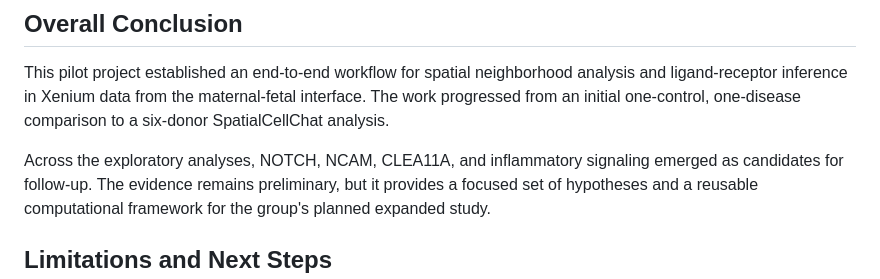
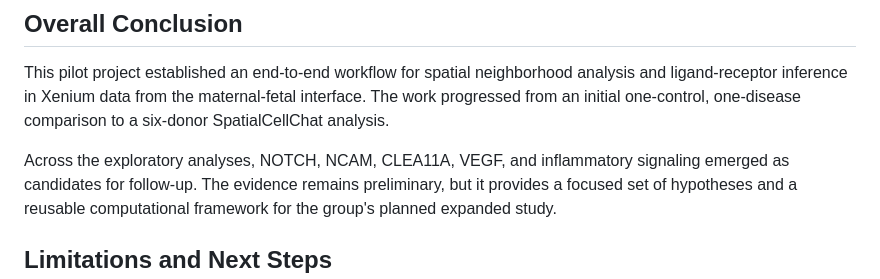
Before and after one commit to zackguo24003050/Spatial-analysis-in-PE, a Markdown page: README.md, the part around the change. Rendered like a GitHub page.

```diff
--- a/README.md
+++ b/README.md
@@ -159,7 +159,7 @@ analysis and ligand-receptor inference in Xenium data from the maternal-fetal
 interface. The work progressed from an initial one-control, one-disease
 comparison to a six-donor SpatialCellChat analysis.
 
-Across the exploratory analyses, NOTCH, NCAM, CLEA11A, and inflammatory signaling
+Across the exploratory analyses, NOTCH, NCAM, CLEA11A, VEGF, and inflammatory signaling
 emerged as candidates for follow-up. The evidence remains preliminary, but it
 provides a focused set of hypotheses and a reusable computational framework for
 the group's planned expanded study.
```
